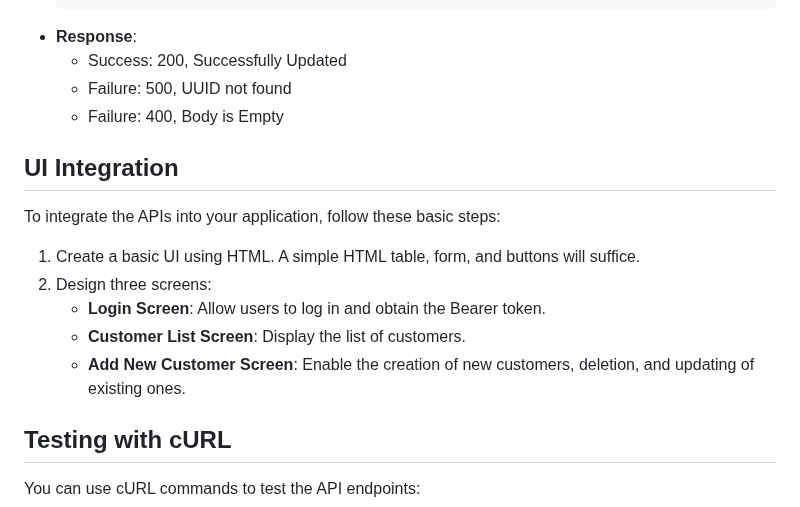
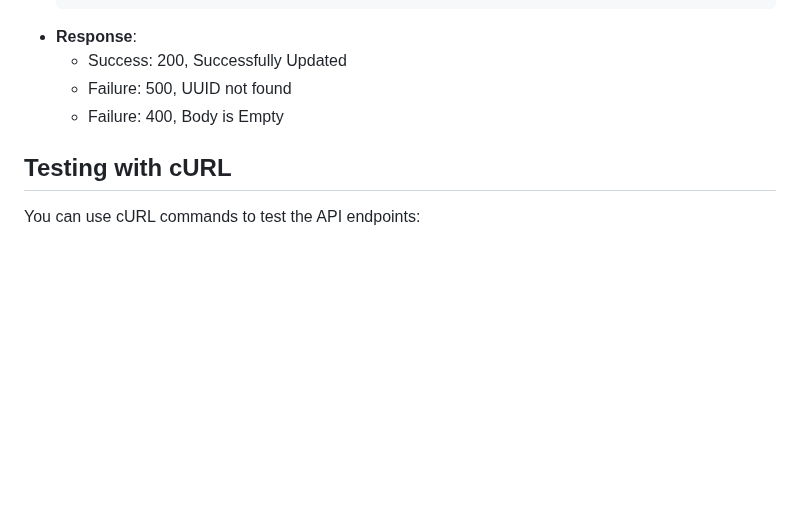
Before and after one commit to Nancy64-bit/customer-management-application, a Markdown page: README.md, the part around the change. Rendered like a GitHub page; blank space fills up the shorter version.

```diff
--- a/README.md
+++ b/README.md
@@ -137,16 +137,6 @@ Update an existing customer's information using this API.
   - Failure: 500, UUID not found
   - Failure: 400, Body is Empty
 
-## UI Integration
-
-To integrate the APIs into your application, follow these basic steps:
-
-1. Create a basic UI using HTML. A simple HTML table, form, and buttons will suffice.
-2. Design three screens:
-   - **Login Screen**: Allow users to log in and obtain the Bearer token.
-   - **Customer List Screen**: Display the list of customers.
-   - **Add New Customer Screen**: Enable the creation of new customers, deletion, and updating of existing ones.
-
 ## Testing with cURL
 
 You can use cURL commands to test the API endpoints:
```
